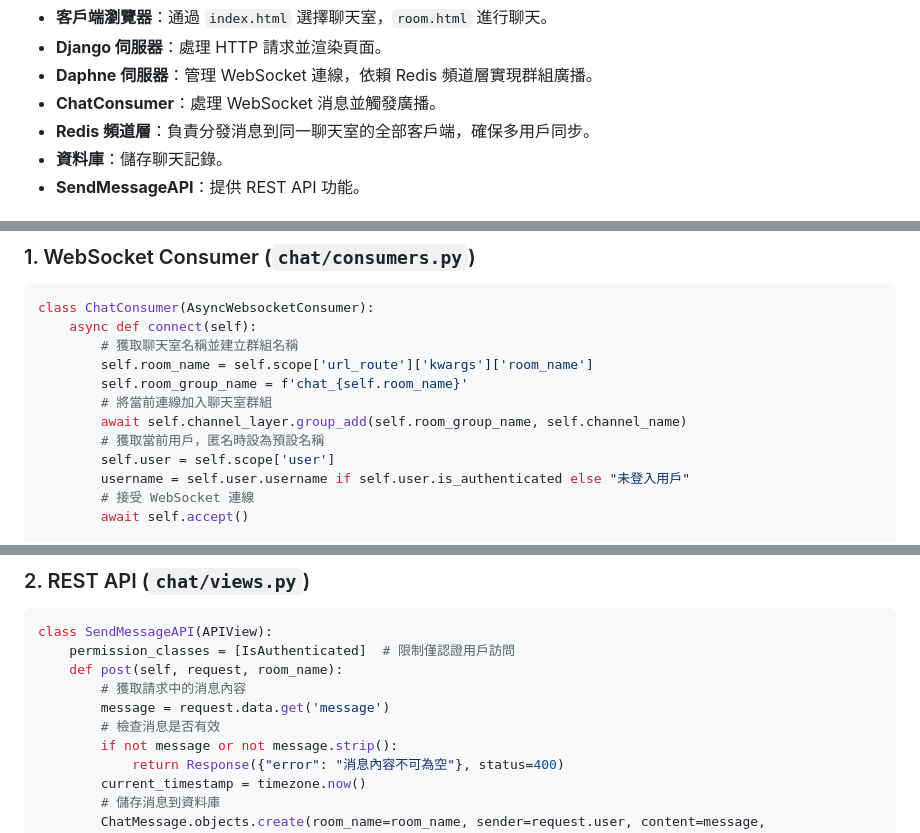
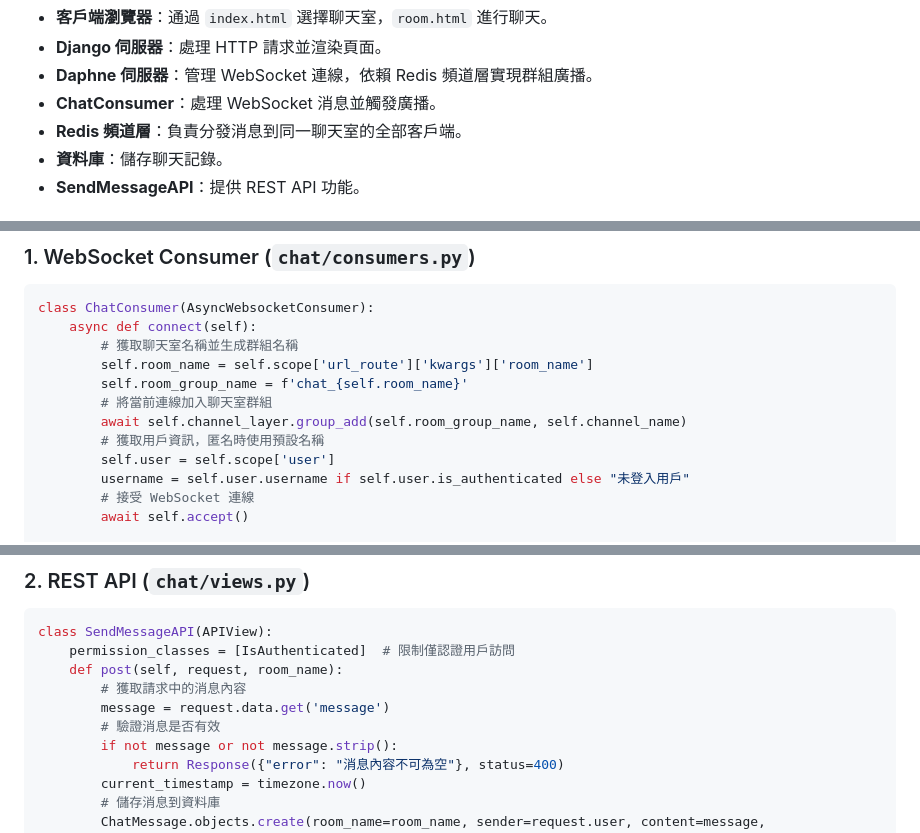
Before and after one commit to BpsEason/realtime_chat_django, a Markdown page: README.md, 3 parts joined by grey strips. Drawn GitHub-style.

````diff
--- a/README.md
+++ b/README.md
@@ -31,7 +31,7 @@ graph TD
 - **Django 伺服器**：處理 HTTP 請求並渲染頁面。
 - **Daphne 伺服器**：管理 WebSocket 連線，依賴 Redis 頻道層實現群組廣播。
 - **ChatConsumer**：處理 WebSocket 消息並觸發廣播。
-- **Redis 頻道層**：負責分發消息到同一聊天室的全部客戶端，確保多用戶同步。
+- **Redis 頻道層**：負責分發消息到同一聊天室的全部客戶端。
 - **資料庫**：儲存聊天記錄。
 - **SendMessageAPI**：提供 REST API 功能。
 
@@ -107,12 +107,12 @@ graph TD
 ```python
 class ChatConsumer(AsyncWebsocketConsumer):
     async def connect(self):
-        # 獲取聊天室名稱並建立群組名稱
+        # 獲取聊天室名稱並生成群組名稱
         self.room_name = self.scope['url_route']['kwargs']['room_name']
         self.room_group_name = f'chat_{self.room_name}'
         # 將當前連線加入聊天室群組
         await self.channel_layer.group_add(self.room_group_name, self.channel_name)
-        # 獲取當前用戶，匿名時設為預設名稱
+        # 獲取用戶資訊，匿名時使用預設名稱
         self.user = self.scope['user']
         username = self.user.username if self.user.is_authenticated else "未登入用戶"
         # 接受 WebSocket 連線
@@ -144,7 +144,7 @@ class SendMessageAPI(APIView):
     def post(self, request, room_name):
         # 獲取請求中的消息內容
         message = request.data.get('message')
-        # 檢查消息是否有效
+        # 驗證消息是否有效
         if not message or not message.strip():
             return Response({"error": "消息內容不可為空"}, status=400)
         current_timestamp = timezone.now()
````
Also changed, not shown: other parts of README.md (+20 -17 lines).
